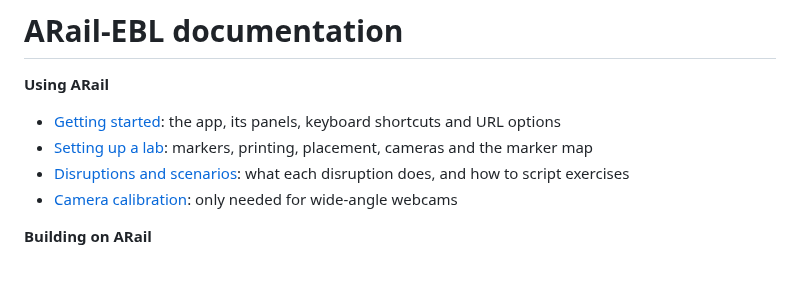
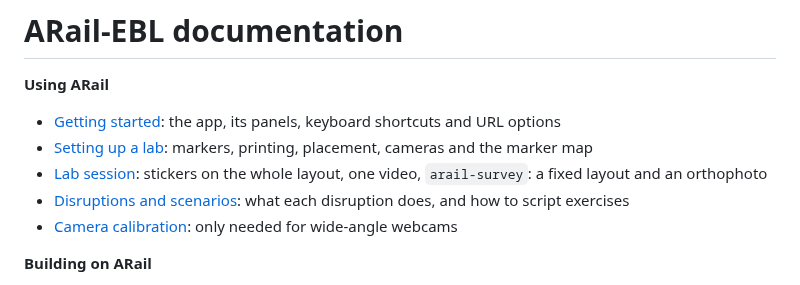
Before and after one commit to joernmht/ARail-EBL, a Markdown page: docs/README.md, the part around the change. GitHub-like rendering.

```diff
--- a/docs/README.md
+++ b/docs/README.md
@@ -4,6 +4,7 @@
 
 - [Getting started](getting-started.md): the app, its panels, keyboard shortcuts and URL options
 - [Setting up a lab](lab-setup.md): markers, printing, placement, cameras and the marker map
+- [Lab session](lab-session.md): stickers on the whole layout, one video, `arail-survey`: a fixed layout and an orthophoto
 - [Disruptions and scenarios](disruptions-and-scenarios.md): what each disruption does, and how to script exercises
 - [Camera calibration](calibration.md): only needed for wide-angle webcams
 
```
Also changed, not shown: docs/lab-session.md (added, +127 -0 lines), docs/lab-setup.md (+2 -0 lines), tools/README.md (+17 -1 lines), web/media/ebl-lab-ortho.jpg (added), web/media/synthetic-ortho.jpg (added), 6 other files.
